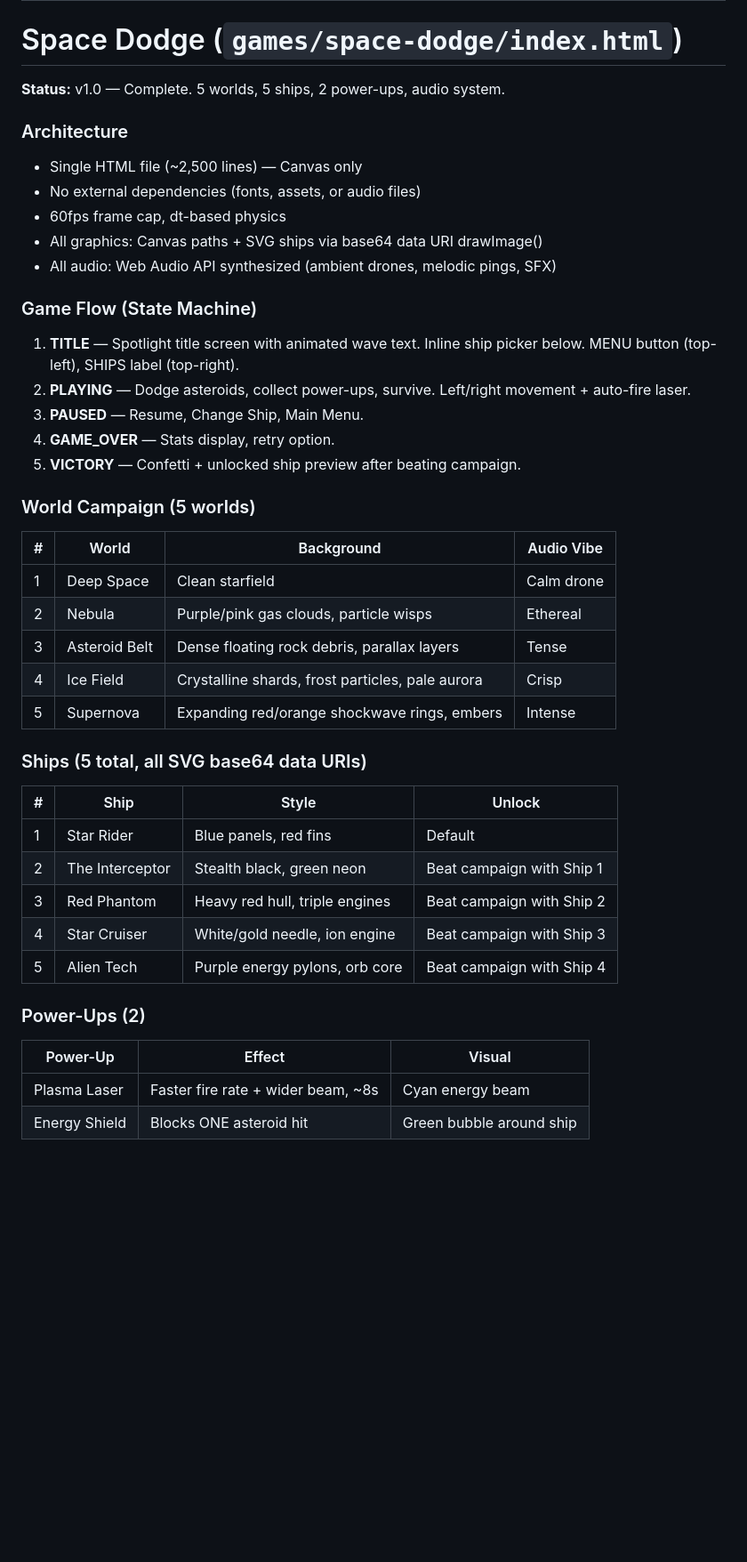
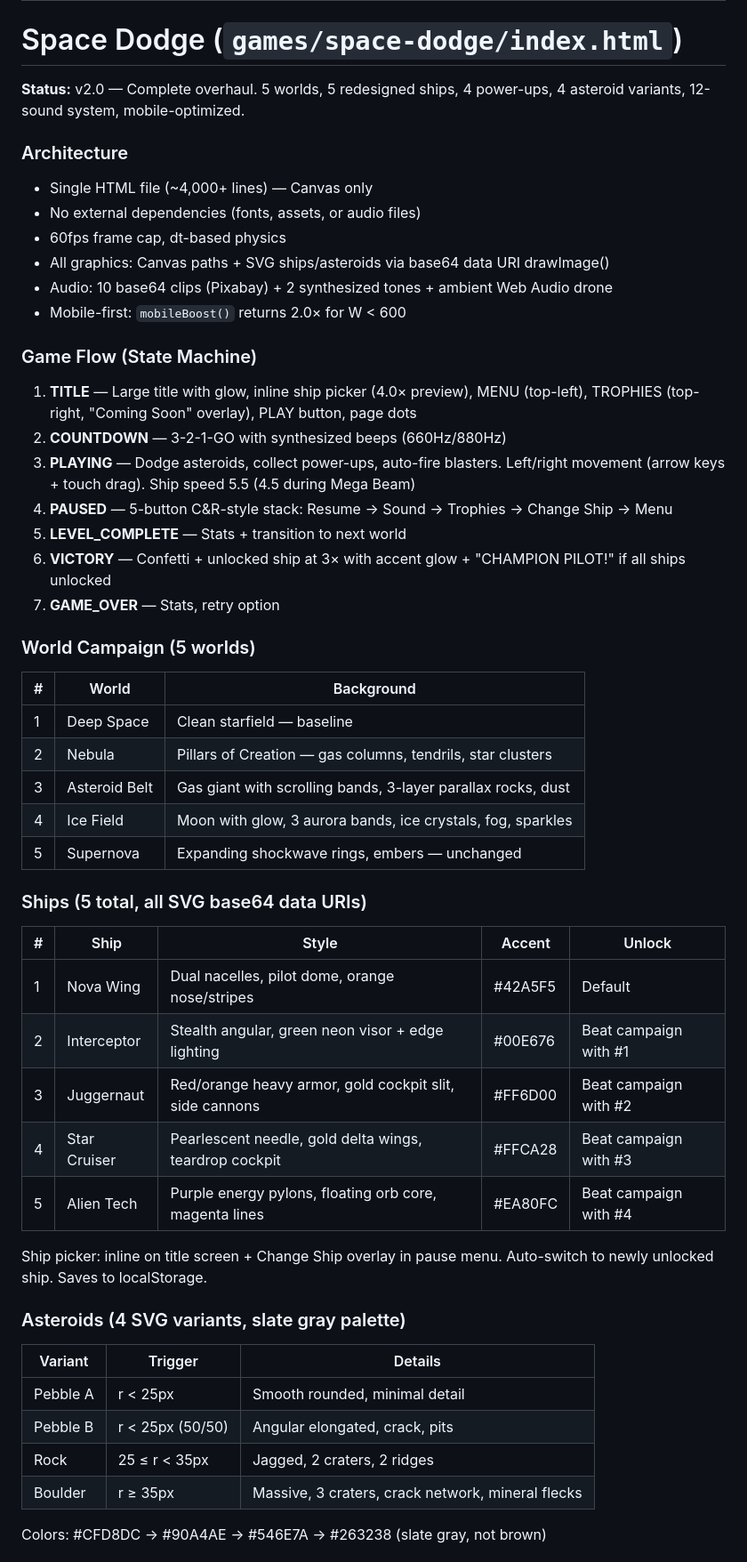
Before and after one commit to JMurphy186/simplekidsgames, a Markdown page: CLAUDE.md, the part around one of its changes. Shown at 89% size. Drawn GitHub-style; blank space fills up the shorter version.

Commit message:
docs: update CLAUDE.md with Space Dodge v2.0 overhaul

```diff
--- a/CLAUDE.md
+++ b/CLAUDE.md
@@ -201,46 +201,52 @@ simplekidsgames/
 
 # Space Dodge (`games/space-dodge/index.html`)
 
-**Status:** v1.0 — Complete. 5 worlds, 5 ships, 2 power-ups, audio system.
+**Status:** v2.0 — Complete overhaul. 5 worlds, 5 redesigned ships, 4 power-ups, 4 asteroid variants, 12-sound system, mobile-optimized.
 
 ### Architecture
-- Single HTML file (~2,500 lines) — Canvas only
+- Single HTML file (~4,000+ lines) — Canvas only
 - No external dependencies (fonts, assets, or audio files)
 - 60fps frame cap, dt-based physics
-- All graphics: Canvas paths + SVG ships via base64 data URI drawImage()
-- All audio: Web Audio API synthesized (ambient drones, melodic pings, SFX)
+- All graphics: Canvas paths + SVG ships/asteroids via base64 data URI drawImage()
+- Audio: 10 base64 clips (Pixabay) + 2 synthesized tones + ambient Web Audio drone
+- Mobile-first: `mobileBoost()` returns 2.0× for W < 600
 
 ### Game Flow (State Machine)
-1. **TITLE** — Spotlight title screen with animated wave text. Inline ship picker below. MENU button (top-left), SHIPS label (top-right).
-2. **PLAYING** — Dodge asteroids, collect power-ups, survive. Left/right movement + auto-fire laser.
-3. **PAUSED** — Resume, Change Ship, Main Menu.
-4. **GAME_OVER** — Stats display, retry option.
-5. **VICTORY** — Confetti + unlocked ship preview after beating campaign.
+1. **TITLE** — Large title with glow, inline ship picker (4.0× preview), MENU (top-left), TROPHIES (top-right, "Coming Soon" overlay), PLAY button, page dots
+2. **COUNTDOWN** — 3-2-1-GO with synthesized beeps (660Hz/880Hz)
+3. **PLAYING** — Dodge asteroids, collect power-ups, auto-fire blasters. Left/right movement (arrow keys + touch drag). Ship speed 5.5 (4.5 during Mega Beam)
+4. **PAUSED** — 5-button C&R-style stack: Resume → Sound → Trophies → Change Ship → Menu
+5. **LEVEL_COMPLETE** — Stats + transition to next world
+6. **VICTORY** — Confetti + unlocked ship at 3× with accent glow + "CHAMPION PILOT!" if all ships unlocked
+7. **GAME_OVER** — Stats, retry option
 
 ### World Campaign (5 worlds)
-
-| # | World | Background | Audio Vibe |
-|---|-------|-----------|------------|
-| 1 | Deep Space | Clean starfield | Calm drone |
-| 2 | Nebula | Purple/pink gas clouds, particle wisps | Ethereal |
-| 3 | Asteroid Belt | Dense floating rock debris, parallax layers | Tense |
-| 4 | Ice Field | Crystalline shards, frost particles, pale aurora | Crisp |
-| 5 | Supernova | Expanding red/orange shockwave rings, embers | Intense |
+| # | World | Background |
+|---|-------|-----------|
+| 1 | Deep Space | Clean starfield — baseline |
+| 2 | Nebula | Pillars of Creation — gas columns, tendrils, star clusters |
+| 3 | Asteroid Belt | Gas giant with scrolling bands, 3-layer parallax rocks, dust |
+| 4 | Ice Field | Moon with glow, 3 aurora bands, ice crystals, fog, sparkles |
+| 5 | Supernova | Expanding shockwave rings, embers — unchanged |
 
 ### Ships (5 total, all SVG base64 data URIs)
+| # | Ship | Style | Accent | Unlock |
+|---|------|-------|--------|--------|
+| 1 | Nova Wing | Dual nacelles, pilot dome, orange nose/stripes | #42A5F5 | Default |
+| 2 | Interceptor | Stealth angular, green neon visor + edge lighting | #00E676 | Beat campaign with #1 |
+| 3 | Juggernaut | Red/orange heavy armor, gold cockpit slit, side cannons | #FF6D00 | Beat campaign with #2 |
+| 4 | Star Cruiser | Pearlescent needle, gold delta wings, teardrop cockpit | #FFCA28 | Beat campaign with #3 |
+| 5 | Alien Tech | Purple energy pylons, floating orb core, magenta lines | #EA80FC | Beat campaign with #4 |
 
-| # | Ship | Style | Unlock |
-|---|------|-------|--------|
-| 1 | Star Rider | Blue panels, red fins | Default |
-| 2 | The Interceptor | Stealth black, green neon | Beat campaign with Ship 1 |
-| 3 | Red Phantom | Heavy red hull, triple engines | Beat campaign with Ship 2 |
-| 4 | Star Cruiser | White/gold needle, ion engine | Beat campaign with Ship 3 |
-| 5 | Alien Tech | Purple energy pylons, orb core | Beat campaign with Ship 4 |
+Ship picker: inline on title screen + Change Ship overlay in pause menu. Auto-switch to newly unlocked ship. Saves to localStorage.
 
-### Power-Ups (2)
+### Asteroids (4 SVG variants, slate gray palette)
+| Variant | Trigger | Details |
+|---------|---------|---------|
+| Pebble A | r < 25px | Smooth rounded, minimal detail |
+| Pebble B | r < 25px (50/50) | Angular elongated, crack, pits |
+| Rock | 25 ≤ r < 35px | Jagged, 2 craters, 2 ridges |
+| Boulder | r ≥ 35px | Massive, 3 craters, crack network, mineral flecks |
 
-| Power-Up | Effect | Visual |
-|----------|--------|--------|
-| Plasma Laser | Faster fire rate + wider beam, ~8s | Cyan energy beam |
-| Energy Shield | Blocks ONE asteroid hit | Green bubble around ship |
+Colors: #CFD8DC → #90A4AE → #546E7A → #263238 (slate gray, not brown)
 
```
Also changed, not shown: other parts of CLAUDE.md (+76 -14 lines).
